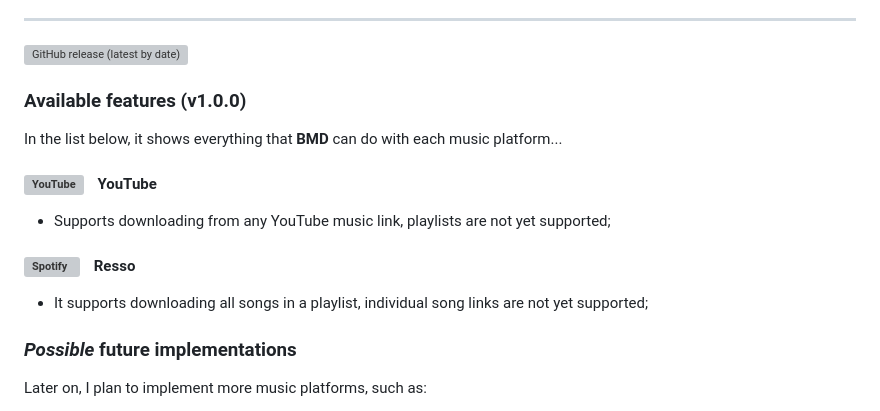
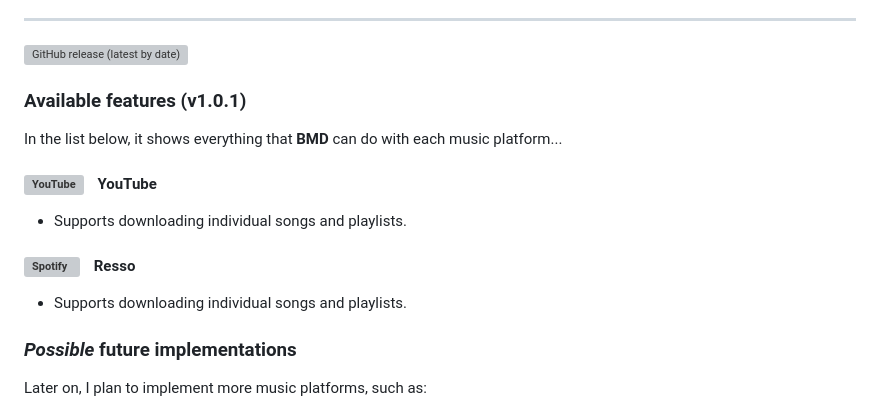
Before and after one commit to Henrique-Coder/echosync-project, a Markdown page: README.md, the part around one of its changes. GitHub-like rendering; grey boxes are pictures that could not be loaded.

```diff
--- a/README.md
+++ b/README.md
@@ -17,14 +27,14 @@
   <a href='https://github.com/Henrique-Coder/batch-music-downloader/releases/latest'>
     <img src='https://img.shields.io/github/v/release/Henrique-Coder/batch-music-downloader?color=red&style=for-the-badge' alt='GitHub release (latest by date)'></a></div>
 
-### Available features (v1.0.0)
+### Available features (v1.0.1)
 In the list below, it shows everything that **BMD** can do with each music platform...
 
 #### <img align="left" width="24" height="24" src="github_assets/music_platforms/youtube.png" alt="YouTube">ㅤYouTube
-- Supports downloading from any YouTube music link, playlists are not yet supported;
+- Supports downloading individual songs and playlists.
 
 #### <img align="left" width="24" height="24" src="github_assets/music_platforms/resso.png" alt="Spotify">ㅤResso
-- It supports downloading all songs in a playlist, individual song links are not yet supported;
+- Supports downloading individual songs and playlists.
 
 ### _Possible_ future implementations
 Later on, I plan to implement more music platforms, such as:
```
Also changed, not shown: other parts of README.md (+29 -19 lines).
